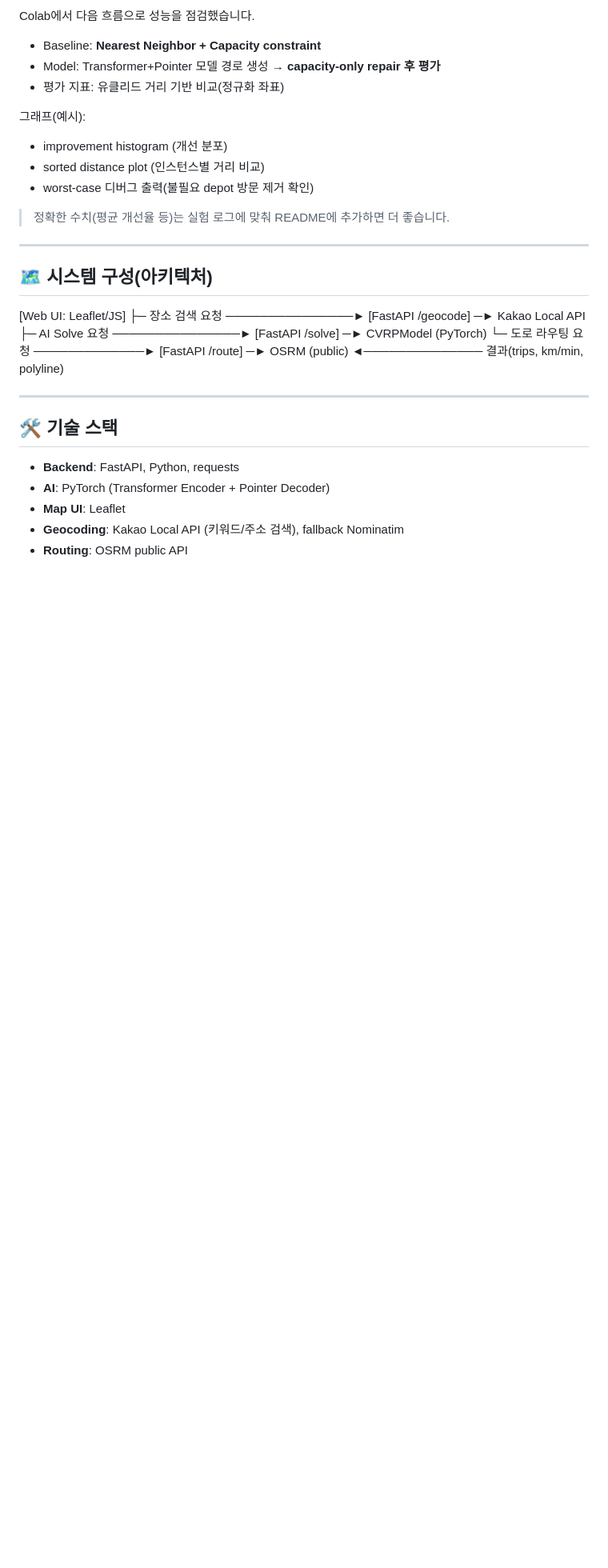
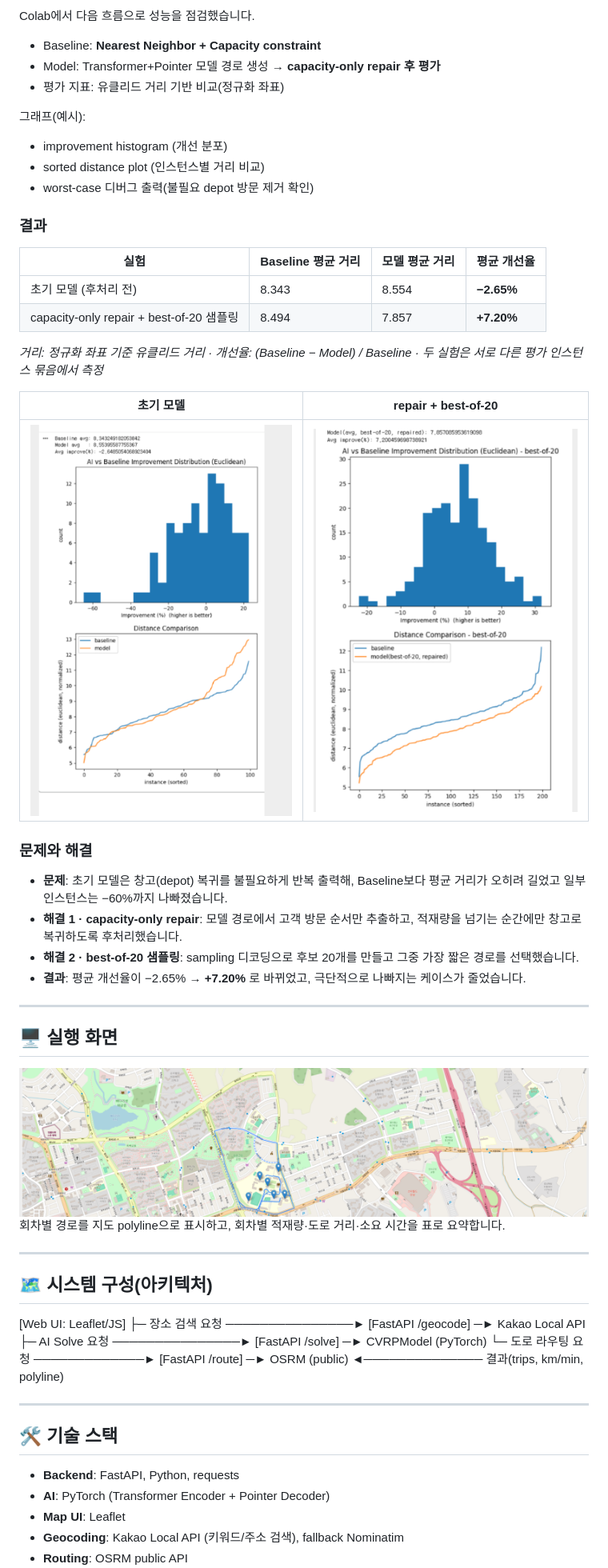
Before and after one commit to seokhyu-n/cvrp-road-demo, a Markdown page: README.md, the part around one of its changes. Shown at 80% size. Drawn GitHub-style; pictures changed too: docs/images/demo_map.png (added), docs/images/eval_best20_repaired.png (added), docs/images/eval_initial.png (added); blank space fills up the shorter version.

```diff
--- a/README.md
+++ b/README.md
@@ -126,7 +136,32 @@ Colab에서 다음 흐름으로 성능을 점검했습니다.
 - sorted distance plot (인스턴스별 거리 비교)
 - worst-case 디버그 출력(불필요 depot 방문 제거 확인)
 
-> 정확한 수치(평균 개선율 등)는 실험 로그에 맞춰 README에 추가하면 더 좋습니다.
+### 결과
+
+| 실험 | Baseline 평균 거리 | 모델 평균 거리 | 평균 개선율 |
+|---|---|---|---|
+| 초기 모델 (후처리 전) | 8.343 | 8.554 | **−2.65%** |
+| capacity-only repair + best-of-20 샘플링 | 8.494 | 7.857 | **+7.20%** |
+
+*거리: 정규화 좌표 기준 유클리드 거리 · 개선율: (Baseline − Model) / Baseline · 두 실험은 서로 다른 평가 인스턴스 묶음에서 측정*
+
+| 초기 모델 | repair + best-of-20 |
+|---|---|
+| <img src="docs/images/eval_initial.png" width="360"> | <img src="docs/images/eval_best20_repaired.png" width="360"> |
+
+### 문제와 해결
+- **문제**: 초기 모델은 창고(depot) 복귀를 불필요하게 반복 출력해, Baseline보다 평균 거리가 오히려 길었고 일부 인스턴스는 −60%까지 나빠졌습니다.
+- **해결 1 · capacity-only repair**: 모델 경로에서 고객 방문 순서만 추출하고, 적재량을 넘기는 순간에만 창고로 복귀하도록 후처리했습니다.
+- **해결 2 · best-of-20 샘플링**: sampling 디코딩으로 후보 20개를 만들고 그중 가장 짧은 경로를 선택했습니다.
+- **결과**: 평균 개선율이 −2.65% → **+7.20%** 로 바뀌었고, 극단적으로 나빠지는 케이스가 줄었습니다.
+
+---
+
+## 🖥️ 실행 화면
+
+<img src="docs/images/demo_map.png" width="800">
+
+회차별 경로를 지도 polyline으로 표시하고, 회차별 적재량·도로 거리·소요 시간을 표로 요약합니다.
 
 ---
 
```
Also changed, not shown: other parts of README.md (+24 -4 lines), 2 other files.
